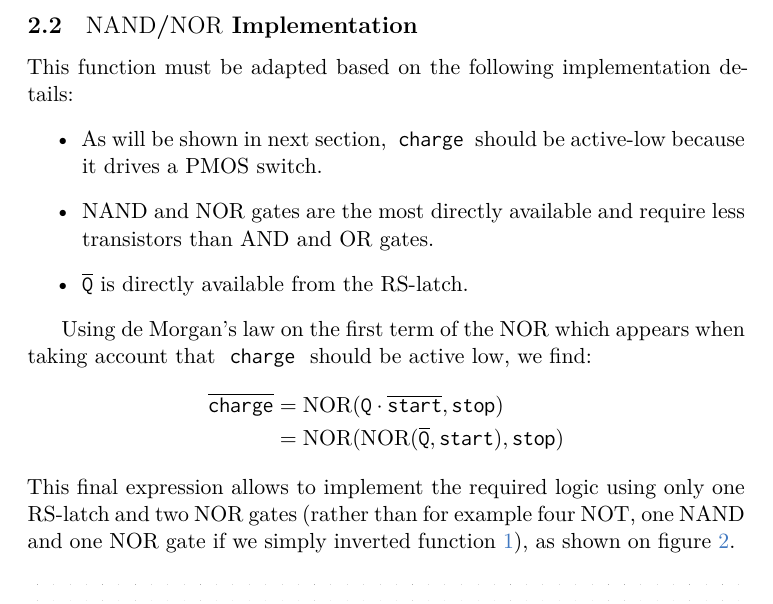
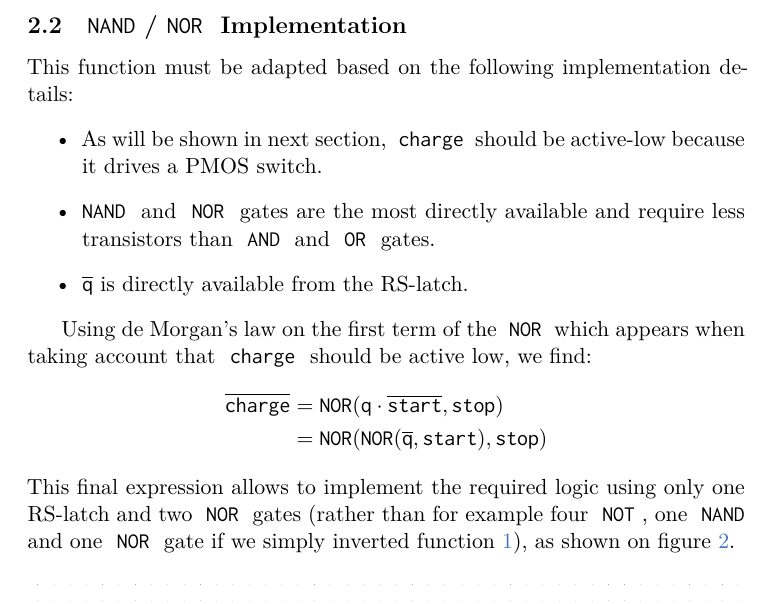
Before and after one commit to nathdwek/dmd-report, a LaTeX document (main.tex, which reads logic.tex, preamble.tex): part of page 4 of 5, cut at the place of the change. Compiled offline with XeLaTeX.

Commit message:
rewrite logic using better notations

```diff
--- a/logic.tex
+++ b/logic.tex
@@ -18,19 +18,19 @@ With that it mind, it is possible to derive a first logical function, where \sig
 \end{equation}
 
-\subsection{$\nand$/$\nor$ Implementation}
+\subsection{\hspace{-.3em}\gate{nand}/\gate{nor} Implementation}
 This function must be adapted based on the following implementation details:
 \begin{itemize}
   \item As will be shown in next section, \sig{charge} should be active-low because it drives a PMOS switch.
-  \item $\nand$ and $\nor$ gates are the most directly available and require less transistors than $\andg$ and $\org$ gates.
-  \item $\overline{\sig{Q}}$ is directly available from the RS-latch.
+  \item \gate{nand} and \gate{nor} gates are the most directly available and require less transistors than \gate{and} and \gate{or} gates.
+  \item $\signot{q}$ is directly available from the RS-latch.
 \end{itemize}
 
-Using de Morgan's law on the first term of the $\nor$ which appears when taking account that \sig{charge} should be active low, we find:
+Using de Morgan's law on the first term of the \gate{nor} which appears when taking account that \sig{charge} should be active low, we find:
 \begin{align*}
-\overline{\sig{charge}} &= \nor(\sig{Q}\cdot\overline{\sig{start}}, \sig{stop})\\
-&=\nor(\nor(\overline{\sig{Q}}, \sig{start}), \sig{stop})
+\signot{charge} &= \gate{nor}(\sig{q}\cdot\signot{start}, \sig{stop})\\
+&=\gate{nor}(\gate{nor}(\signot{q}, \sig{start}), \sig{stop})
 \end{align*}
-This final expression allows to implement the required logic using only one RS-latch and two $\nor$ gates (rather than for example four $\notg$, one $\nand$ and one $\nor$ gate if we simply inverted function \ref{eqn:1logic}), as shown on figure~\ref{fig:blklogic}.
+This final expression allows to implement the required logic using only one RS-latch and two \gate{nor} gates (rather than for example four \gate{not}, one \gate{nand} and one \gate{nor} gate if we simply inverted function \ref{eqn:1logic}), as shown on figure~\ref{fig:blklogic}.
 \begin{figure}
   \centering
   \includegraphics[width=\textwidth]{logicGates.png}
--- a/preamble.tex
+++ b/preamble.tex
@@ -8,11 +8,6 @@
 
 \usepackage{amsmath}
 \newcommand\numberthis{\addtocounter{equation}{1}\tag{\theequation}}
-\DeclareMathOperator{\nand}{NAND}
-\DeclareMathOperator{\nor}{NOR}
-\DeclareMathOperator{\andg}{AND}
-\DeclareMathOperator{\org}{OR}
-\DeclareMathOperator{\notg}{NOT}
 \usepackage{amssymb}
 
 \usepackage{mathspec}
@@ -43,6 +38,12 @@
 \newcommand{\sig}[1]{
 \ensuremath{\mathtt{#1}}
 }
+\newcommand{\gate}[1]{
+\ensuremath{\mathtt{\uppercase{#1}}}
+}
+\newcommand{\signot}[1]{
+\ensuremath{\overline{\mathtt{#1}}}
+}
 
 \usepackage{xcolor}
 \definecolor{link}{HTML}{4078C0}
```
Also changed, not shown: logic.tex (4 more changed lines).
